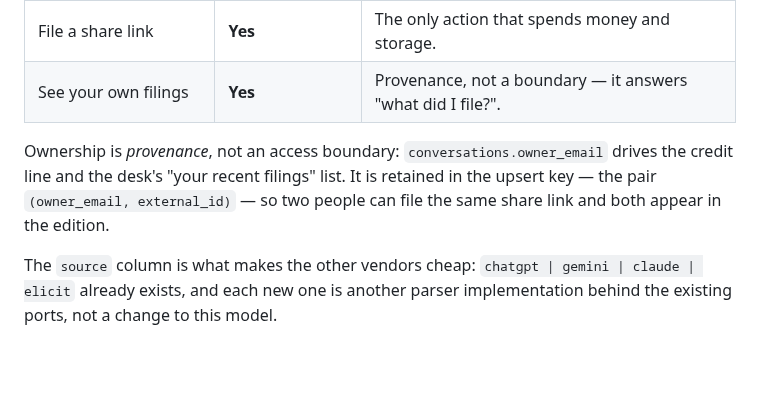
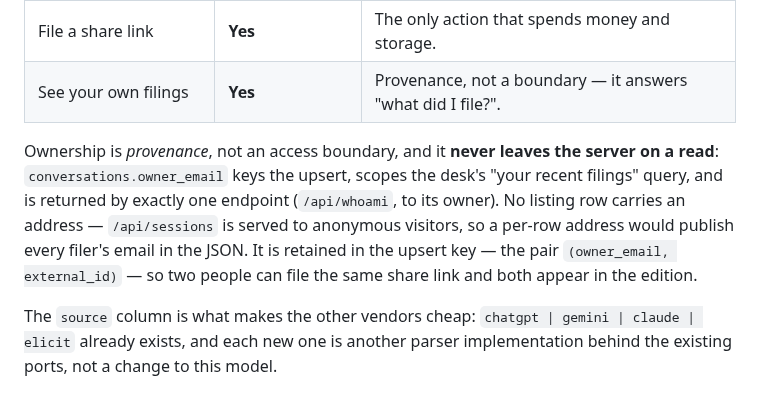
Before and after one commit to akshayDev17/ai-chat-archive, a Markdown page: plan.md, the part around the change. Drawn GitHub-style; blank space fills up the shorter version.

```diff
--- a/plan.md
+++ b/plan.md
@@ -58,10 +58,14 @@ One rule: **public reads, private writes.**
 | File a share link | **Yes** | The only action that spends money and storage. |
 | See your own filings | **Yes** | Provenance, not a boundary — it answers "what did I file?". |
 
-Ownership is *provenance*, not an access boundary: `conversations.owner_email`
-drives the credit line and the desk's "your recent filings" list. It is retained
-in the upsert key — the pair `(owner_email, external_id)` — so two people can
-file the same share link and both appear in the edition.
+Ownership is *provenance*, not an access boundary, and it **never leaves the
+server on a read**: `conversations.owner_email` keys the upsert, scopes the
+desk's "your recent filings" query, and is returned by exactly one endpoint
+(`/api/whoami`, to its owner). No listing row carries an address — `/api/sessions`
+is served to anonymous visitors, so a per-row address would publish every filer's
+email in the JSON. It is retained in the upsert key — the pair
+`(owner_email, external_id)` — so two people can file the same share link and both
+appear in the edition.
 
 The `source` column is what makes the other vendors cheap: `chatgpt | gemini |
 claude | elicit` already exists, and each new one is another parser
```
Also changed, not shown: README.md (+12 -6 lines), docs/access-limits.md (+2 -2 lines), docs/screenshots/01-front-page.png, docs/screenshots/08-copy-desk.png, 9 other files.
